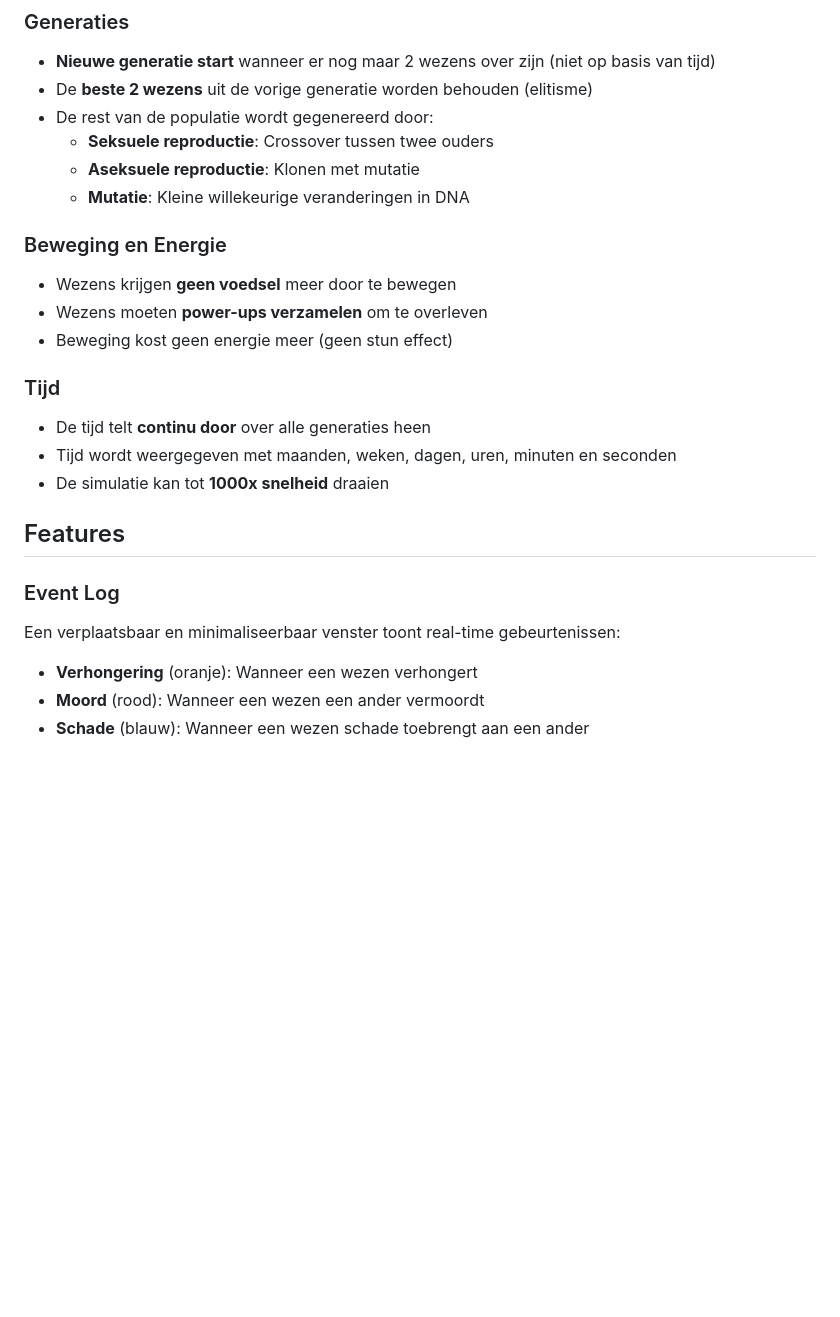
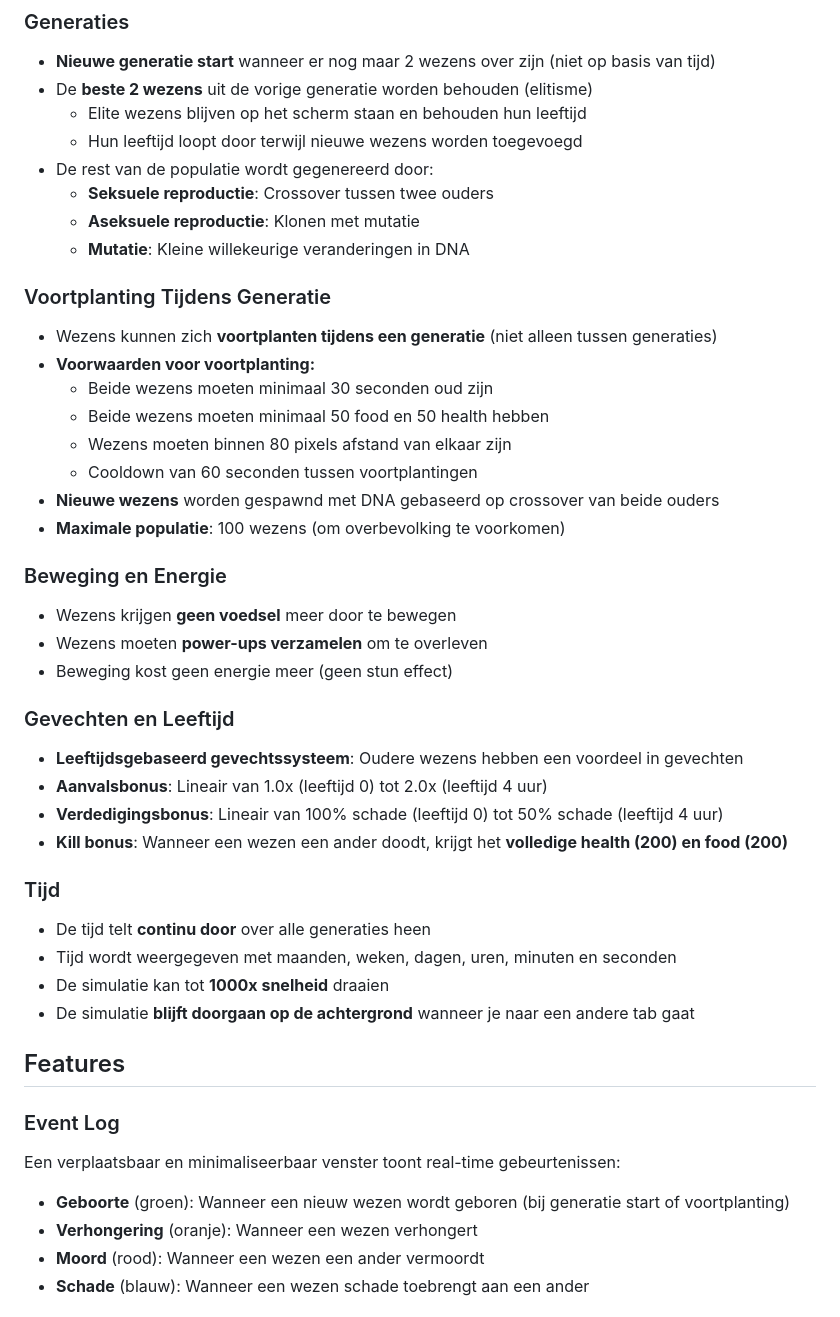
Before and after one commit to aderijke/Evolution, a Markdown page: README.md, the part around the change. GitHub-like rendering; blank space fills up the shorter version.

Commit message:
Update README.md with new features: age-based combat, reproduction, birth events, and background simulation

```diff
--- a/README.md
+++ b/README.md
@@ -40,10 +40,23 @@ Wezens kunnen op drie manieren sterven:
 
 - **Nieuwe generatie start** wanneer er nog maar 2 wezens over zijn (niet op basis van tijd)
 - De **beste 2 wezens** uit de vorige generatie worden behouden (elitisme)
+  - Elite wezens blijven op het scherm staan en behouden hun leeftijd
+  - Hun leeftijd loopt door terwijl nieuwe wezens worden toegevoegd
 - De rest van de populatie wordt gegenereerd door:
   - **Seksuele reproductie**: Crossover tussen twee ouders
   - **Aseksuele reproductie**: Klonen met mutatie
   - **Mutatie**: Kleine willekeurige veranderingen in DNA
+
+### Voortplanting Tijdens Generatie
+
+- Wezens kunnen zich **voortplanten tijdens een generatie** (niet alleen tussen generaties)
+- **Voorwaarden voor voortplanting:**
+  - Beide wezens moeten minimaal 30 seconden oud zijn
+  - Beide wezens moeten minimaal 50 food en 50 health hebben
+  - Wezens moeten binnen 80 pixels afstand van elkaar zijn
+  - Cooldown van 60 seconden tussen voortplantingen
+- **Nieuwe wezens** worden gespawnd met DNA gebaseerd op crossover van beide ouders
+- **Maximale populatie**: 100 wezens (om overbevolking te voorkomen)
 
 ### Beweging en Energie
 
@@ -51,11 +64,19 @@ Wezens kunnen op drie manieren sterven:
 - Wezens moeten **power-ups verzamelen** om te overleven
 - Beweging kost geen energie meer (geen stun effect)
 
+### Gevechten en Leeftijd
+
+- **Leeftijdsgebaseerd gevechtssysteem**: Oudere wezens hebben een voordeel in gevechten
+- **Aanvalsbonus**: Lineair van 1.0x (leeftijd 0) tot 2.0x (leeftijd 4 uur)
+- **Verdedigingsbonus**: Lineair van 100% schade (leeftijd 0) tot 50% schade (leeftijd 4 uur)
+- **Kill bonus**: Wanneer een wezen een ander doodt, krijgt het **volledige health (200) en food (200)**
+
 ### Tijd
 
 - De tijd telt **continu door** over alle generaties heen
 - Tijd wordt weergegeven met maanden, weken, dagen, uren, minuten en seconden
 - De simulatie kan tot **1000x snelheid** draaien
+- De simulatie **blijft doorgaan op de achtergrond** wanneer je naar een andere tab gaat
 
 ## Features
 
@@ -63,6 +84,7 @@ Wezens kunnen op drie manieren sterven:
 
 Een verplaatsbaar en minimaliseerbaar venster toont real-time gebeurtenissen:
 
+- **Geboorte** (groen): Wanneer een nieuw wezen wordt geboren (bij generatie start of voortplanting)
 - **Verhongering** (oranje): Wanneer een wezen verhongert
 - **Moord** (rood): Wanneer een wezen een ander vermoordt
 - **Schade** (blauw): Wanneer een wezen schade toebrengt aan een ander
```
